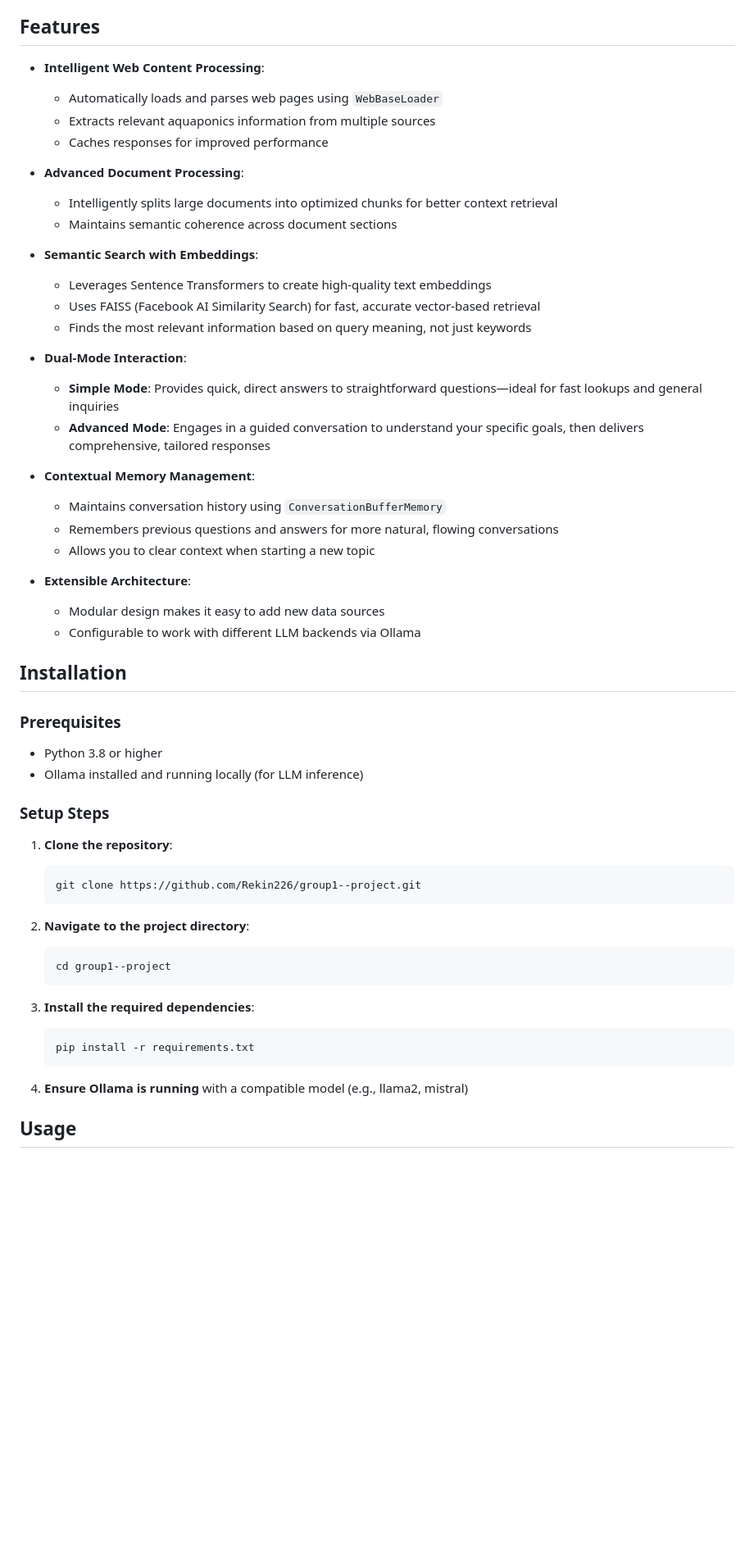
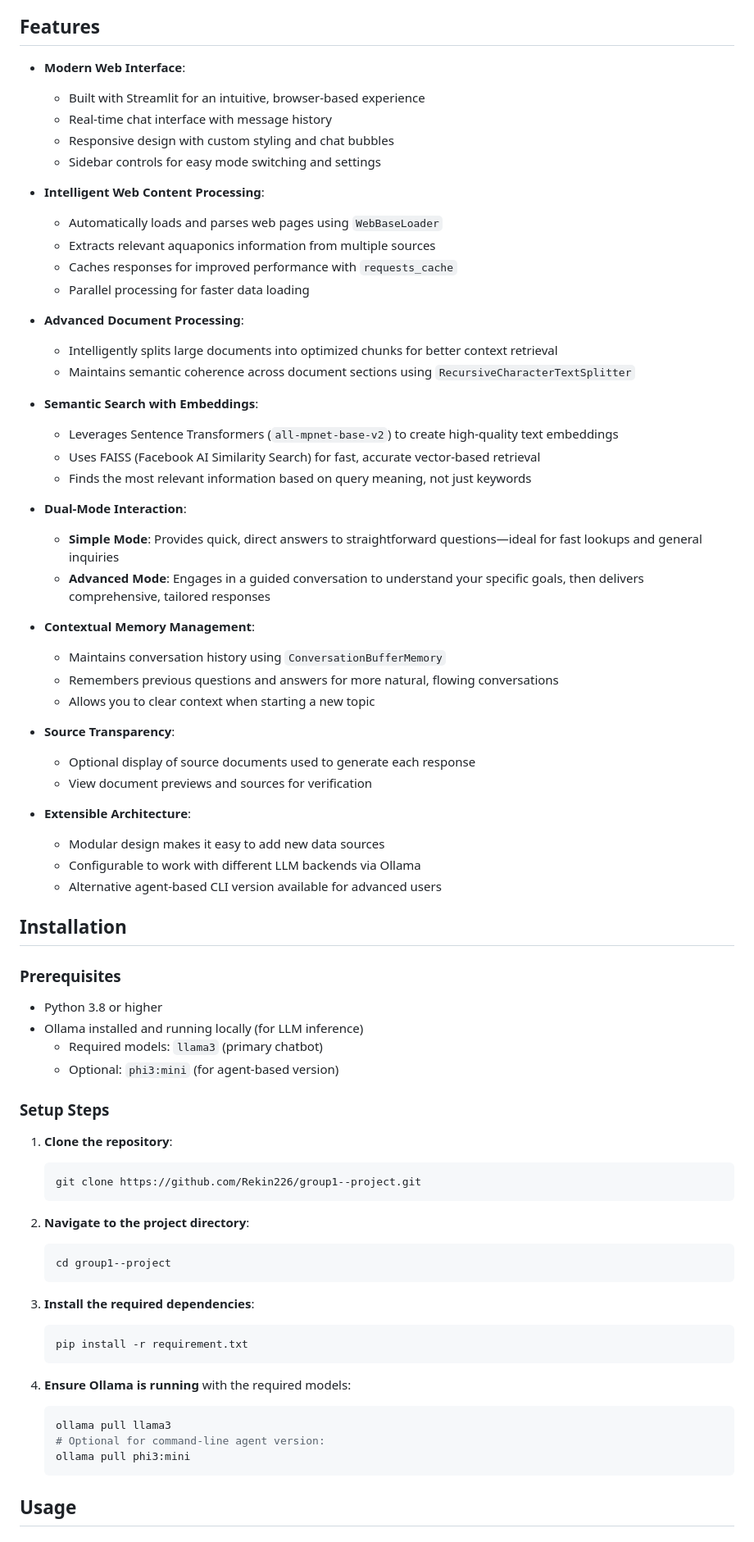
Before and after one commit to Rekin226/group1--project, a Markdown page: README.md, the part around one of its changes. Shown at 82% size. GitHub-like rendering; blank space fills up the shorter version.

````diff
--- a/README.md
+++ b/README.md
@@ -4,17 +4,24 @@
 The **Aquaponics Chatbot** is an intelligent, AI-powered conversational assistant built with Python to help users learn about and troubleshoot aquaponics systems. By combining web scraping, natural language processing (NLP), and vector-based semantic search, this chatbot provides accurate, context-aware responses to aquaponics-related questions. Whether you're a beginner exploring aquaponics or an experienced practitioner seeking specific guidance, this chatbot adapts to your needs with two interaction modes.
 
 ## Features
+- **Modern Web Interface**:
+  - Built with Streamlit for an intuitive, browser-based experience
+  - Real-time chat interface with message history
+  - Responsive design with custom styling and chat bubbles
+  - Sidebar controls for easy mode switching and settings
+
 - **Intelligent Web Content Processing**:
   - Automatically loads and parses web pages using `WebBaseLoader`
   - Extracts relevant aquaponics information from multiple sources
-  - Caches responses for improved performance
+  - Caches responses for improved performance with `requests_cache`
+  - Parallel processing for faster data loading
 
 - **Advanced Document Processing**:
   - Intelligently splits large documents into optimized chunks for better context retrieval
-  - Maintains semantic coherence across document sections
+  - Maintains semantic coherence across document sections using `RecursiveCharacterTextSplitter`
 
 - **Semantic Search with Embeddings**:
-  - Leverages Sentence Transformers to create high-quality text embeddings
+  - Leverages Sentence Transformers (`all-mpnet-base-v2`) to create high-quality text embeddings
   - Uses FAISS (Facebook AI Similarity Search) for fast, accurate vector-based retrieval
   - Finds the most relevant information based on query meaning, not just keywords
 
@@ -27,15 +34,22 @@ The **Aquaponics Chatbot** is an intelligent, AI-powered conversational assistan
   - Remembers previous questions and answers for more natural, flowing conversations
   - Allows you to clear context when starting a new topic
 
+- **Source Transparency**:
+  - Optional display of source documents used to generate each response
+  - View document previews and sources for verification
+
 - **Extensible Architecture**:
   - Modular design makes it easy to add new data sources
   - Configurable to work with different LLM backends via Ollama
+  - Alternative agent-based CLI version available for advanced users
 
 ## Installation
 
 ### Prerequisites
 - Python 3.8 or higher
 - Ollama installed and running locally (for LLM inference)
+  - Required models: `llama3` (primary chatbot)
+  - Optional: `phi3:mini` (for agent-based version)
 
 ### Setup Steps
 1. **Clone the repository**:
@@ -50,10 +64,15 @@ The **Aquaponics Chatbot** is an intelligent, AI-powered conversational assistan
 
 3. **Install the required dependencies**:
    ```bash
-   pip install -r requirements.txt
+   pip install -r requirement.txt
    ```
 
-4. **Ensure Ollama is running** with a compatible model (e.g., llama2, mistral)
+4. **Ensure Ollama is running** with the required models:
+   ```bash
+   ollama pull llama3
+   # Optional for command-line agent version:
+   ollama pull phi3:mini
+   ```
 
 ## Usage
 
````
Also changed, not shown: other parts of README.md (+45 -29 lines).
